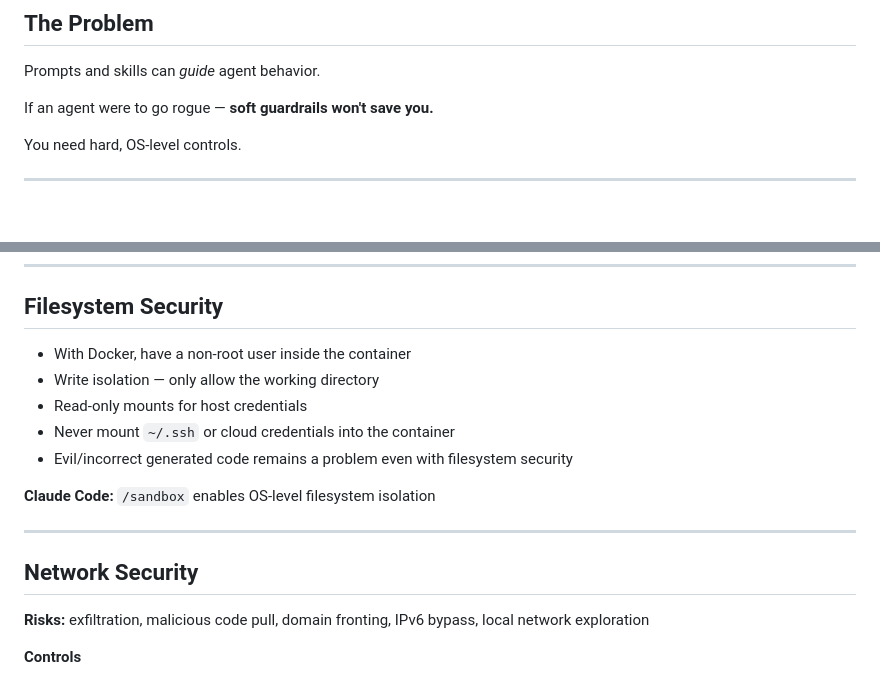
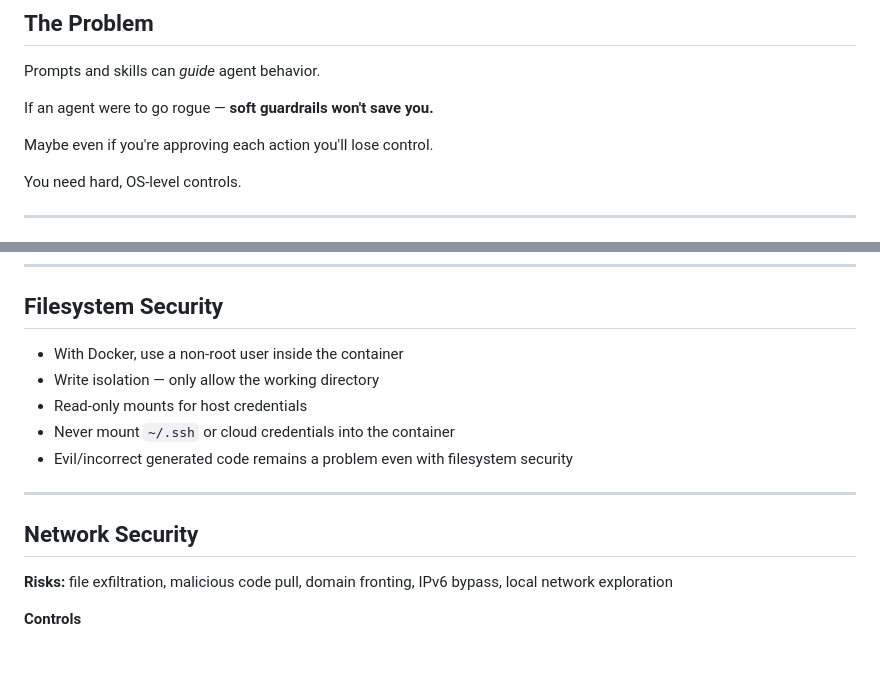
Before and after one commit to rfay/ai-security-notes, a Markdown page: slides/ai-security-notes.md, 2 parts joined by grey strips. Drawn GitHub-style; blank space fills up the shorter version.

```diff
--- a/slides/ai-security-notes.md
+++ b/slides/ai-security-notes.md
@@ -12,6 +12,8 @@
 Prompts and skills can *guide* agent behavior.
 
 If an agent were to go rogue — **soft guardrails won't save you.**
+
+Maybe even if you're approving each action you'll lose control.
 
 You need hard, OS-level controls.
 
@@ -31,19 +33,17 @@ You need hard, OS-level controls.
 
 ## Filesystem Security
 
-* With Docker, have a non-root user inside the container
+* With Docker, use a non-root user inside the container
 * Write isolation — only allow the working directory
 * Read-only mounts for host credentials
 * Never mount `~/.ssh` or cloud credentials into the container
 * Evil/incorrect generated code remains a problem even with filesystem security
 
-**Claude Code:** `/sandbox` enables OS-level filesystem isolation
-
 ---
 
 ## Network Security
 
-**Risks:** exfiltration, malicious code pull, domain fronting, IPv6 bypass, local network exploration
+**Risks:** file exfiltration, malicious code pull, domain fronting, IPv6 bypass, local network exploration
 
 **Controls**
 * Outbound allowlist — iptables + ipset + dnsmasq
```
